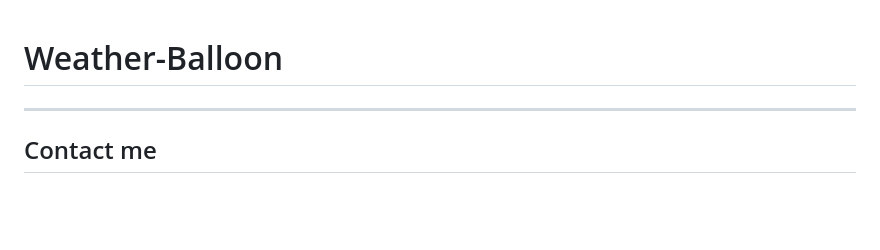
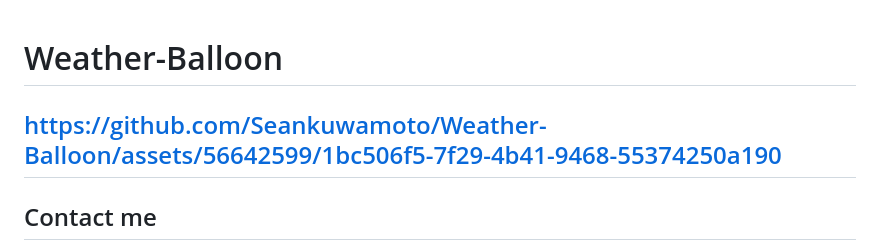
Before and after one commit to Seankuwamoto/Weather-Balloon, a Markdown page: README.md, the part around the change. Rendered like a GitHub page; blank space fills up the shorter version.

```diff
--- a/README.md
+++ b/README.md
@@ -1,4 +1,5 @@
 # Weather-Balloon
+https://github.com/Seankuwamoto/Weather-Balloon/assets/56642599/1bc506f5-7f29-4b41-9468-55374250a190
 ---
 ## Contact me
 For bug reports or questions, please shoot me an email at sean.kuwamoto@gmail.com. I'd be happy to spend some time helping you get your data to work!
```
